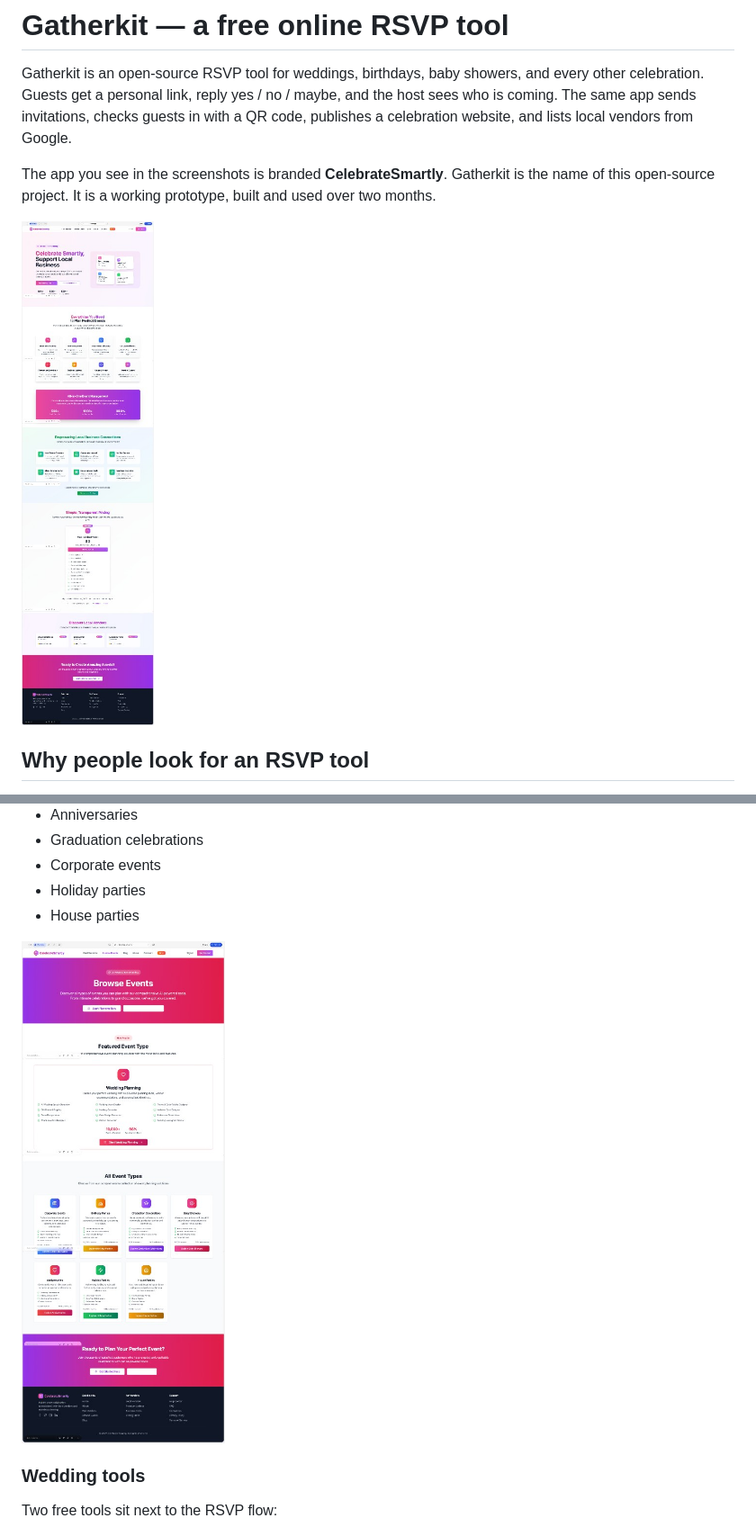
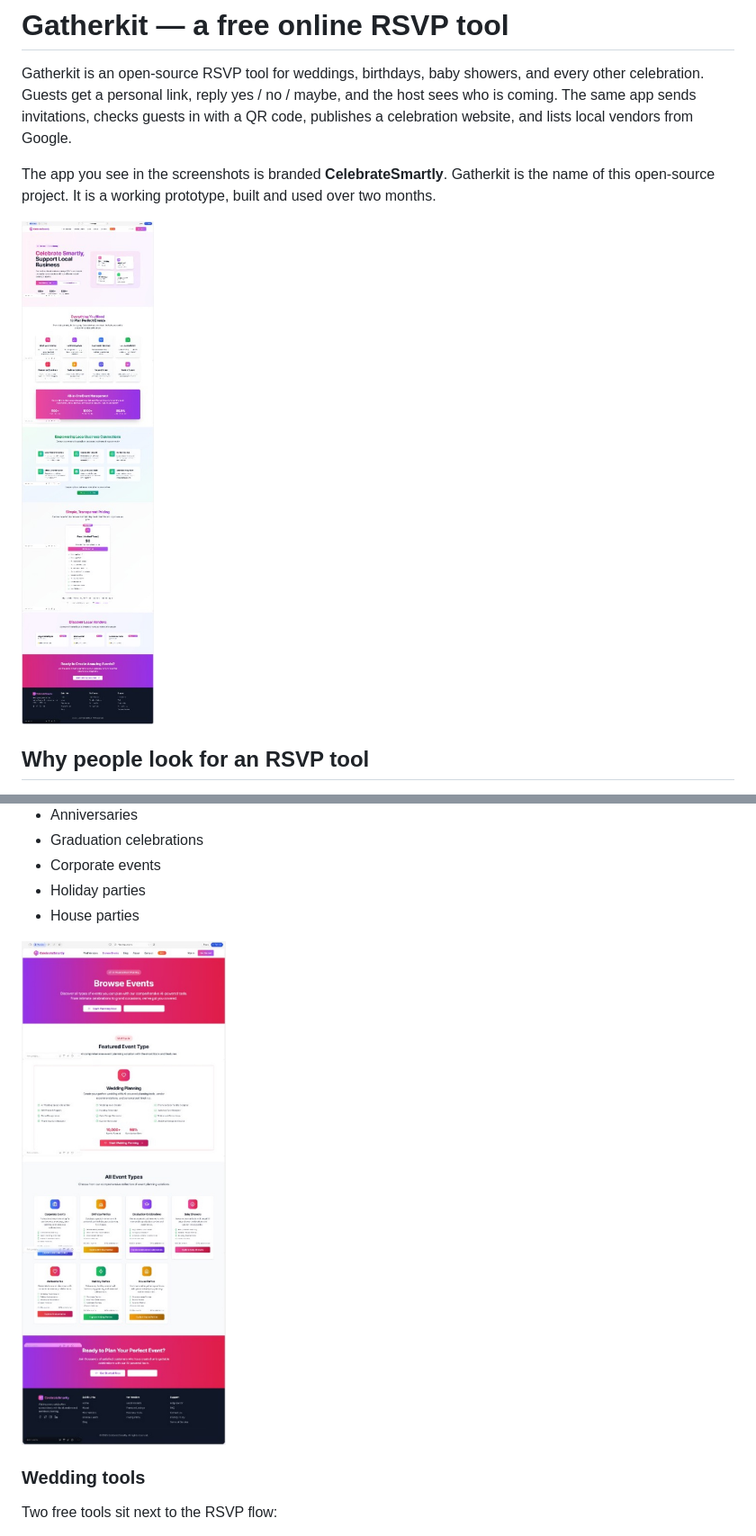
Before and after one commit to sandeep-singh-ai/CelebrateSmartly, a Markdown page: README.md, 2 parts joined by grey strips. Shown at 90% size. Drawn GitHub-style; pictures changed too: docs/images/browse-events.jpg, docs/images/rsvp-tool-home.jpg.

```diff
--- a/README.md
+++ b/README.md
@@ -4,7 +4,7 @@ Gatherkit is an open-source RSVP tool for weddings, birthdays, baby showers, and
 
 The app you see in the screenshots is branded **CelebrateSmartly**. Gatherkit is the name of this open-source project. It is a working prototype, built and used over two months.
 
-![Free online RSVP tool home page with event planning, guest management, and local vendor discovery](docs/images/rsvp-tool-home.jpg)
+<img src="docs/images/rsvp-tool-home.jpg" alt="Free online RSVP tool home page with event planning, guest management, and local vendor discovery" width="560">
 
 ## Why people look for an RSVP tool
 
@@ -71,7 +71,7 @@ The home page is the front door: plan an event, find a vendor, or start free. Br
 - Holiday parties
 - House parties
 
-![Browse events page for weddings, birthdays, baby showers, and other celebrations](docs/images/browse-events.jpg)
+<img src="docs/images/browse-events.jpg" alt="Browse events page for weddings, birthdays, baby showers, and other celebrations" width="720">
 
 ### Wedding tools
 
```
Also changed, not shown: other parts of README.md (+1 -1 lines).
